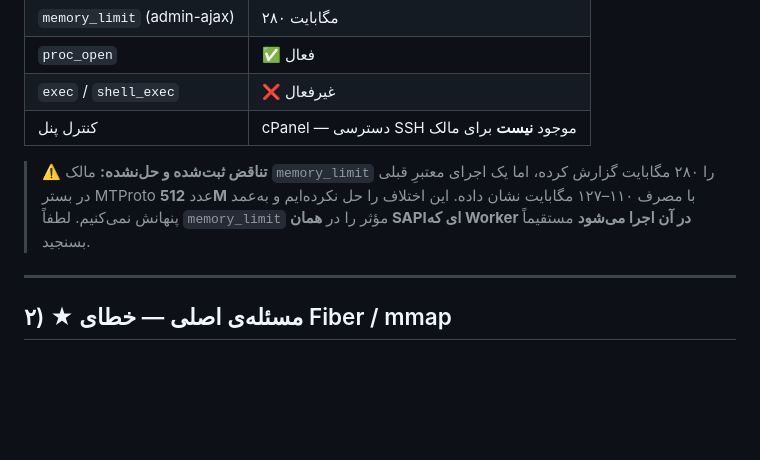
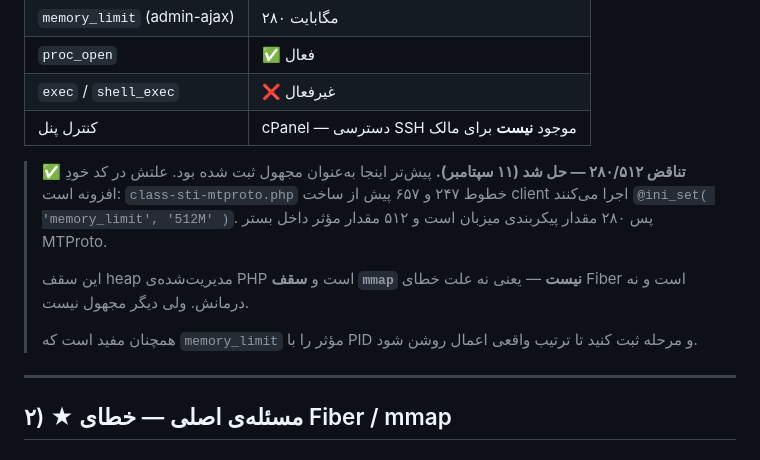
Before and after one commit to AdelJamali/aaa, a Markdown page: BRIEF-KARSHENAS.md, the part around one of its changes. Rendered like a GitHub page; blank space fills up the shorter version.

```diff
--- a/BRIEF-KARSHENAS.md
+++ b/BRIEF-KARSHENAS.md
@@ -109,11 +109,17 @@ array( 'REVIEW_READY', 'PUBLISHED', 'SKIPPED',
 | `exec` / `shell_exec` | ❌ غیرفعال |
 | کنترل پنل | cPanel — دسترسی SSH موجود **نیست** برای مالک |
 
-> ⚠️ **تناقض ثبت‌شده و حل‌نشده:** مالک `memory_limit` را ۲۸۰ مگابایت
-> گزارش کرده، اما یک اجرای معتبرِ قبلی در بستر MTProto عدد **512M** با
-> مصرف ۱۱۰–۱۲۷ مگابایت نشان داده. این اختلاف را حل نکرده‌ایم و به‌عمد
-> پنهانش نمی‌کنیم. لطفاً `memory_limit` مؤثر را در **همان SAPI‌ای که
-> Worker در آن اجرا می‌شود** مستقیماً بسنجید.
+> ✅ **تناقض ۲۸۰/۵۱۲ — حل شد (۱۱ سپتامبر).** پیش‌تر اینجا به‌عنوان
+> مجهول ثبت شده بود. علتش در کد خودِ افزونه است: `class-sti-mtproto.php`
+> خطوط ۲۴۷ و ۶۵۷ پیش از ساخت client اجرا می‌کنند
+> `@ini_set( 'memory_limit', '512M' )`. پس ۲۸۰ مقدار پیکربندی میزبان است
+> و ۵۱۲ مقدار مؤثر داخل بستر MTProto.
+>
+> این سقف heap مدیریت‌شده‌ی PHP است و **سقف `mmap` نیست** — یعنی نه علت
+> خطای Fiber است و نه درمانش. ولی دیگر مجهول نیست.
+>
+> همچنان مفید است که `memory_limit` مؤثر را با PID و مرحله ثبت کنید تا
+> ترتیب واقعی اعمال روشن شود.
 
 ---
 
```
Also changed, not shown: other parts of BRIEF-KARSHENAS.md (+38 -11 lines), ARZYABI-GOZARESH-KARSHENAS.md (added, +300 -0 lines).
